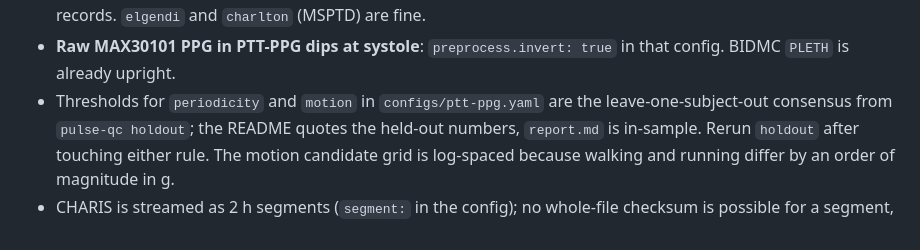
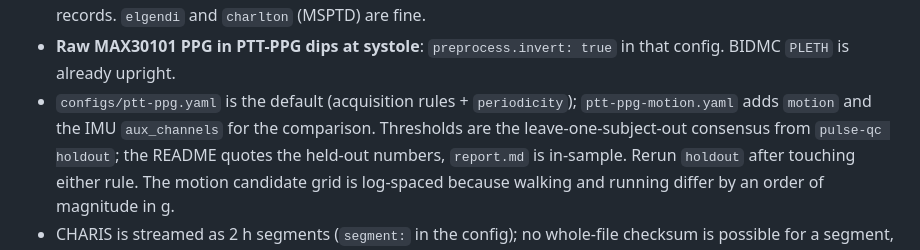
Before and after one commit to ForresN/pulse-qc, a Markdown page: CLAUDE.md, the part around the change. Rendered like a GitHub page.

```diff
--- a/CLAUDE.md
+++ b/CLAUDE.md
@@ -16,7 +16,8 @@ Read `README.md` first; this file is only what is not obvious from it.
   the 254k-sample records. `elgendi` and `charlton` (MSPTD) are fine.
 - **Raw MAX30101 PPG in PTT-PPG dips at systole**: `preprocess.invert: true` in that config.
   BIDMC `PLETH` is already upright.
-- Thresholds for `periodicity` and `motion` in `configs/ptt-ppg.yaml` are the leave-one-subject-out
+- `configs/ptt-ppg.yaml` is the default (acquisition rules + `periodicity`); `ptt-ppg-motion.yaml`
+  adds `motion` and the IMU `aux_channels` for the comparison. Thresholds are the leave-one-subject-out
   consensus from `pulse-qc holdout`; the README quotes the held-out numbers, `report.md` is
   in-sample. Rerun `holdout` after touching either rule. The motion candidate grid is log-spaced
   because walking and running differ by an order of magnitude in g.
```
Also changed, not shown: README.md (+12 -9 lines), docs/fig_example_qc.png, 2 other files.
